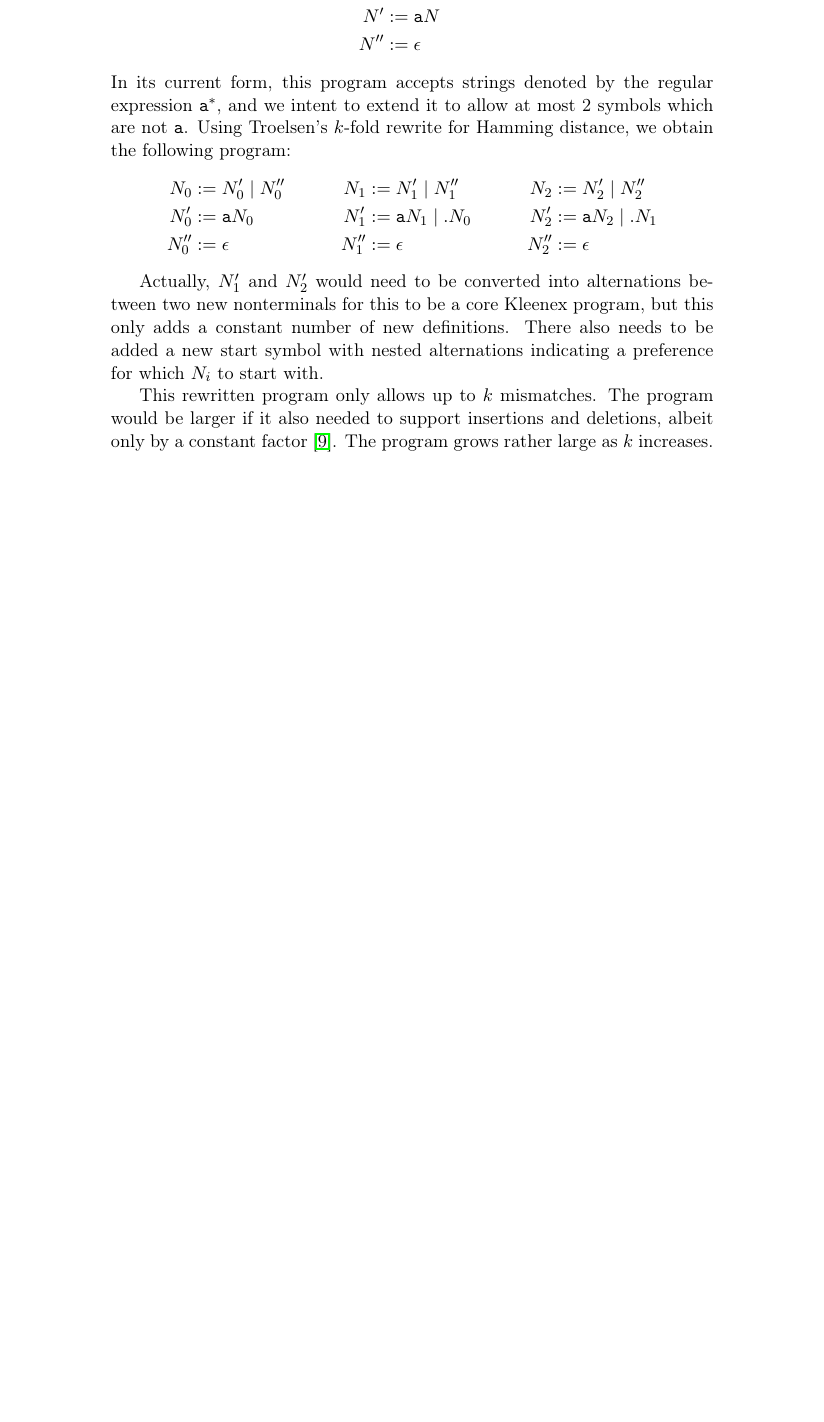
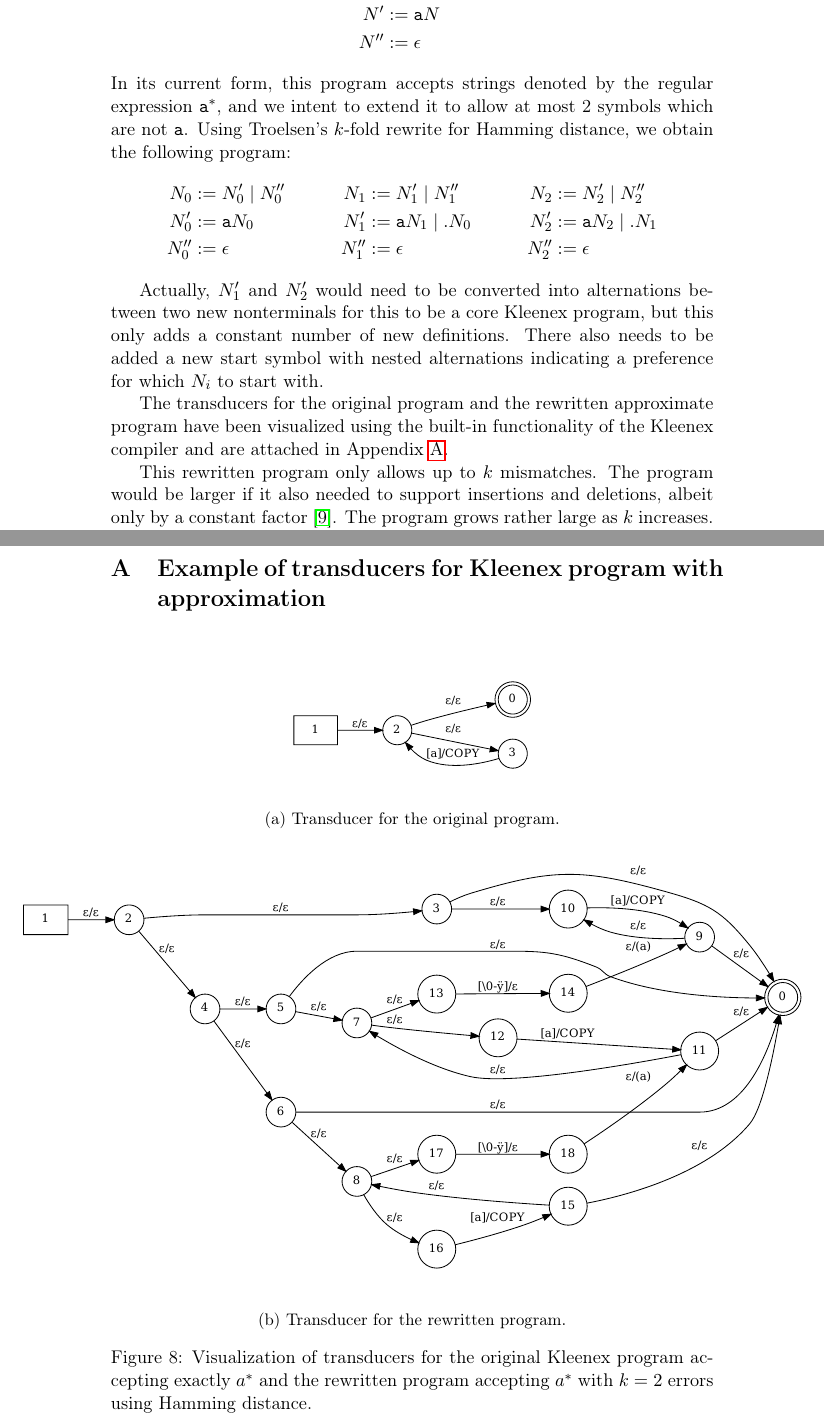
Before and after one commit to ahovgaard/TiPL-kleenex-approx, a LaTeX paper (report/main.tex, which reads report/appendix.tex, report/background.tex): part of page 6 of 16 before the commit and two parts of pages 6 and 17 of 17 after it, the two joined at a grey line, cut so that both start at the same text, the shorter picture padded with empty space. Compiled offline with pdfLaTeX.

Commit message:
just a basic visualization

```diff
--- /dev/null
+++ b/report/appendix.tex
@@ -0,0 +1,25 @@
+\section{Example of transducers for Kleenex program with approximation}
+\label{app:approx-kleenex-example}
+
+\begin{figure}[!ht]
+  \begin{subfigure}[t]{1\textwidth}
+    \centering
+    \includegraphics[width=0.5\textwidth]{images/as_exact.pdf}
+    \caption{Transducer for the original program.}
+  \end{subfigure}
+  ~
+  \noindent\makebox[\textwidth]{%
+  \begin{subfigure}[t]{1.4\textwidth}
+    \centering
+    \includegraphics[width=\textwidth]{images/as_k2_hamming.pdf}
+    \caption{Transducer for the rewritten program.}
+  \end{subfigure}}
+  \caption{Visualization of transducers for the original Kleenex program
+    accepting exactly $a^*$ and the rewritten program accepting $a^*$ with
+    $k=2$ errors using Hamming distance.}
+\end{figure}
+
+%%% Local Variables:
+%%% mode: latex
+%%% TeX-master: "main"
+%%% End:
--- a/report/background.tex
+++ b/report/background.tex
@@ -245,6 +245,10 @@ only adds a constant number of new definitions. There also needs to be added a
 new start symbol with nested alternations indicating a preference for which
 $N_i$ to start with.
 
+The transducers for the original program and the rewritten approximate program
+have been visualized using the built-in functionality of the Kleenex compiler
+and are attached in Appendix~\ref{app:approx-kleenex-example}.
+
 This rewritten program only allows up to $k$ mismatches. The program would be
 larger if it also needed to support insertions and deletions, albeit only by a
 constant factor~\cite{troelsen2016approximate}. The program grows rather large
```
Also changed, not shown: report/main.tex (+4 -0 lines), report/images/as_exact.pdf (added), report/images/as_k2_hamming.pdf (added).
